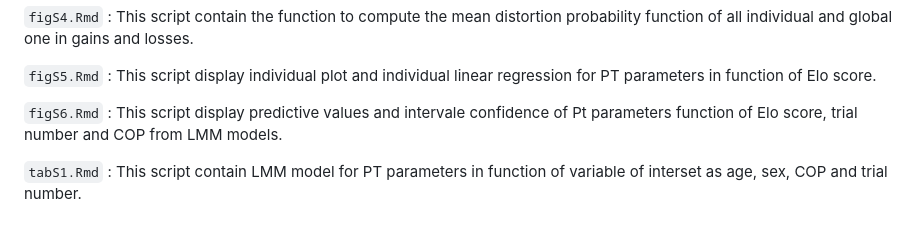
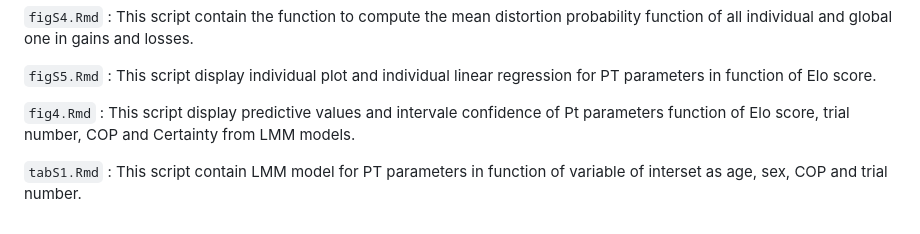
Before and after one commit to rougier/evoprospect-v2, a Markdown page: readme.md, the part around the change. Rendered like a GitHub page.

```diff
--- a/readme.md
+++ b/readme.md
@@ -94,6 +94,6 @@ R files in Figures file are used to transform dataset and plot differents figure
 
 `figS5.Rmd` : This script display individual plot and individual linear regression for PT parameters in function of Elo score.
 
-`figS6.Rmd` : This script display predictive values and intervale confidence of Pt parameters function of Elo score, trial number and COP from LMM models.
+`fig4.Rmd` : This script display predictive values and intervale confidence of Pt parameters function of Elo score, trial number, COP and Certainty from LMM models.
 
 `tabS1.Rmd` : This script contain LMM model for PT parameters in function of variable of interset as age, sex, COP and trial number.
```
